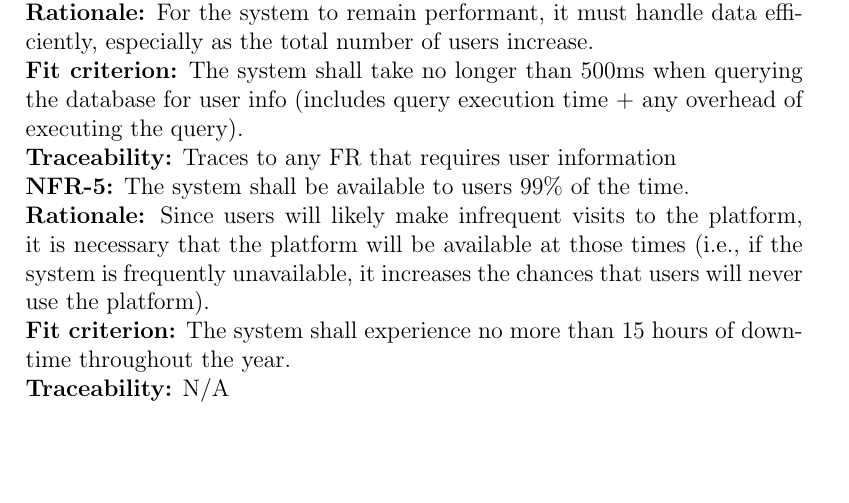
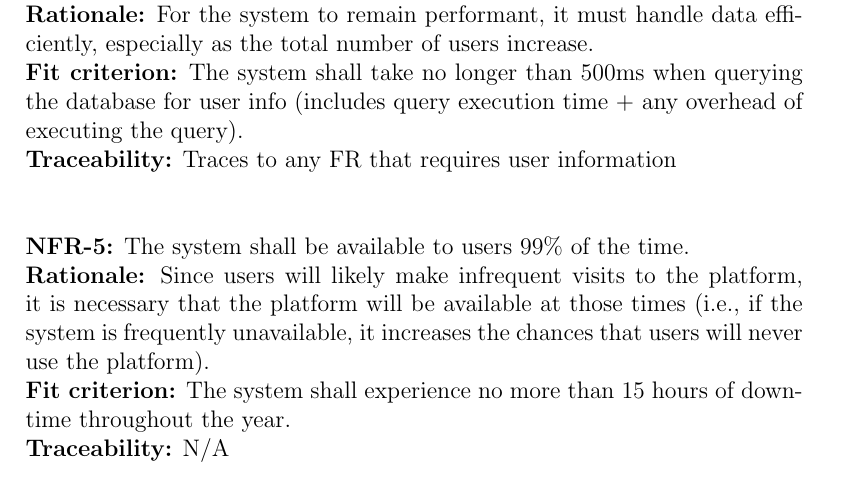
Before and after one commit to davimang/REACH, a LaTeX document (docs/SRS/SRS.tex): part of page 6 of 9, cut so that both start at the same text, the shorter picture padded with empty space. Compiled offline with pdfLaTeX.

Commit message:
Formatting fix

```diff
--- a/docs/SRS/SRS.tex
+++ b/docs/SRS/SRS.tex
@@ -142,7 +142,7 @@ For the system to remain performant, it must handle data efficiently, especially
 The system shall take no longer than 500ms when querying the database for user info (includes query execution time + any overhead of executing
 the query).\\
 \textbf{Traceability:}
-Traces to any FR that requires user information
+Traces to any FR that requires user information \\~\\
 \addtocounter{NFR_Counter}{1}
 
 \noindent{\textbf{NFR-\the\value{NFR_Counter}:}}
```
Also changed, not shown: docs/SRS/SRS.pdf.
